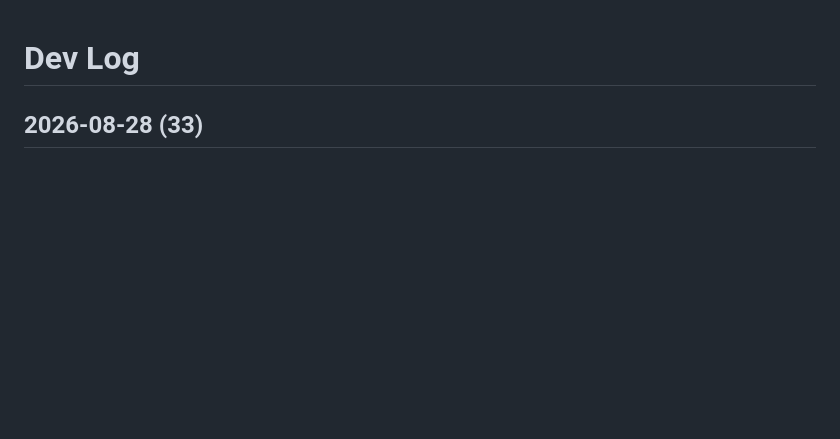
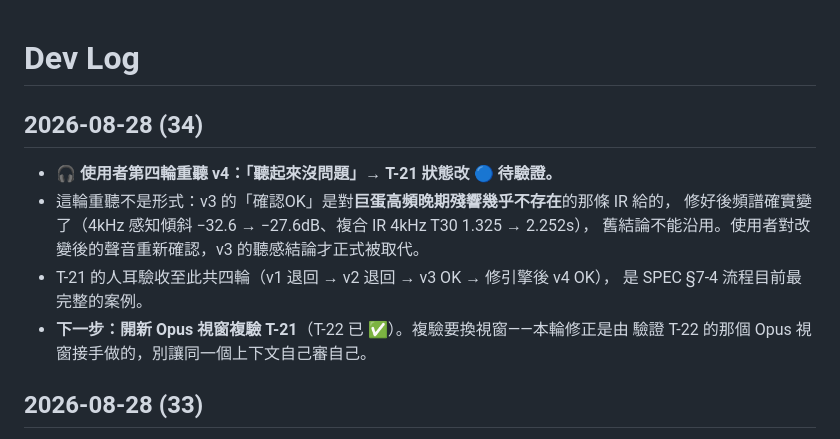
Before and after one commit to musicersho/Image-Reverb, a Markdown page: DEV_LOG.md, the part around the change. Drawn GitHub-style; blank space fills up the shorter version.

```diff
--- a/DEV_LOG.md
+++ b/DEV_LOG.md
@@ -1,4 +1,15 @@
 # Dev Log
+
+## 2026-08-28 (34)
+
+- 🎧 **使用者第四輪重聽 v4：「聽起來沒問題」→ T-21 狀態改 🔵 待驗證。**
+- 這輪重聽不是形式：v3 的「確認OK」是對**巨蛋高頻晚期殘響幾乎不存在**的那條 IR 給的，
+  修好後頻譜確實變了（4kHz 感知傾斜 −32.6 → −27.6dB、複合 IR 4kHz T30 1.325 → 2.252s），
+  舊結論不能沿用。使用者對改變後的聲音重新確認，v3 的聽感結論才正式被取代。
+- T-21 的人耳驗收至此共四輪（v1 退回 → v2 退回 → v3 OK → 修引擎後 v4 OK），
+  是 SPEC §7-4 流程目前最完整的案例。
+- **下一步：開新 Opus 視窗複驗 T-21**（T-22 已 ✅）。複驗要換視窗——本輪修正是由
+  驗證 T-22 的那個 Opus 視窗接手做的，別讓同一個上下文自己審自己。
 
 ## 2026-08-28 (33)
 
```
Also changed, not shown: TASKS.md (+13 -6 lines), TODO.md (+5 -6 lines).
